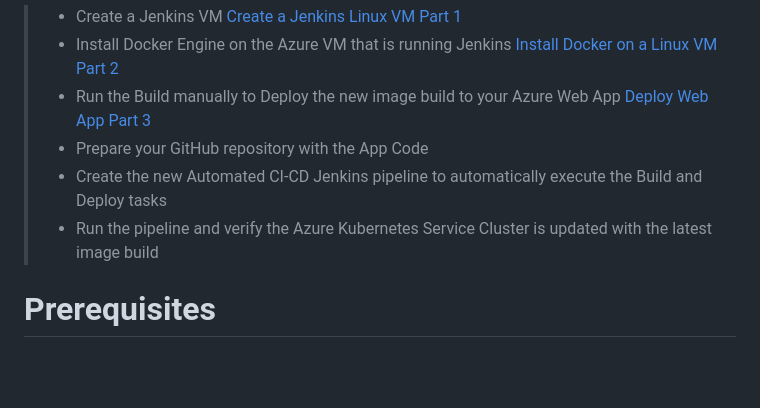
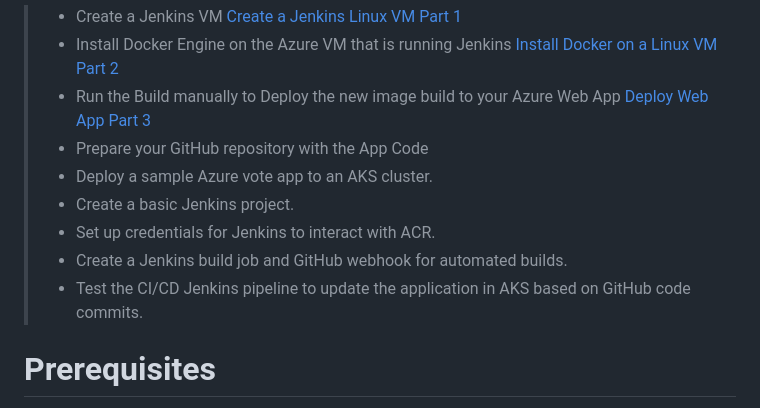
Before and after one commit to mfkhan267/jenkins_on_azure2024, a Markdown page: deploy_aks_CICD.md, the part around the change. GitHub-like rendering; blank space fills up the shorter version.

```diff
--- a/deploy_aks_CICD.md
+++ b/deploy_aks_CICD.md
@@ -11,8 +11,11 @@ Here are quick steps that we shall follow:
 > * Install Docker Engine on the Azure VM that is running Jenkins [Install Docker on a Linux VM Part 2](./install_docker_on_linux.md)
 > * Run the Build manually to Deploy the new image build to your Azure Web App [Deploy Web App Part 3](./deploy_webapp.md)
 > * Prepare your GitHub repository with the App Code
-> * Create the new Automated CI-CD Jenkins pipeline to automatically execute the Build and Deploy tasks
-> * Run the pipeline and verify the Azure Kubernetes Service Cluster is updated with the latest image build
+> * Deploy a sample Azure vote app to an AKS cluster.
+> * Create a basic Jenkins project.
+> * Set up credentials for Jenkins to interact with ACR.
+> * Create a Jenkins build job and GitHub webhook for automated builds.
+> * Test the CI/CD Jenkins pipeline to update the application in AKS based on GitHub code commits.
 
 # Prerequisites
 
```
